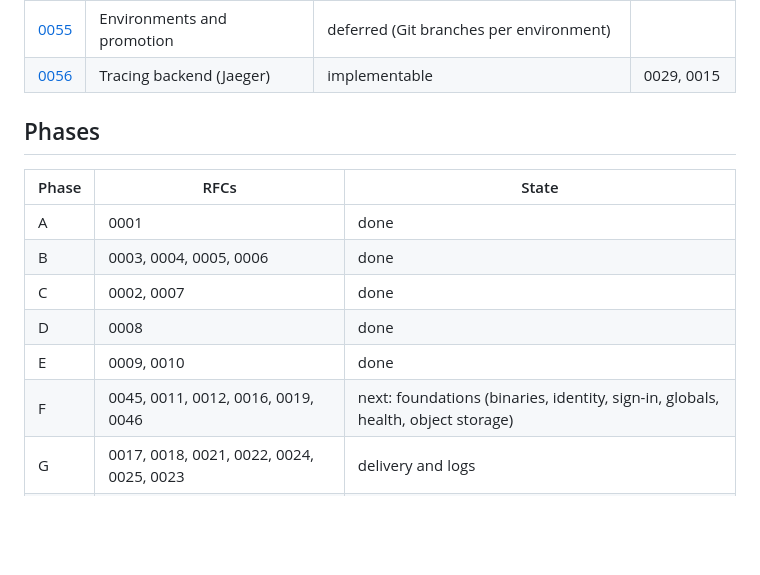
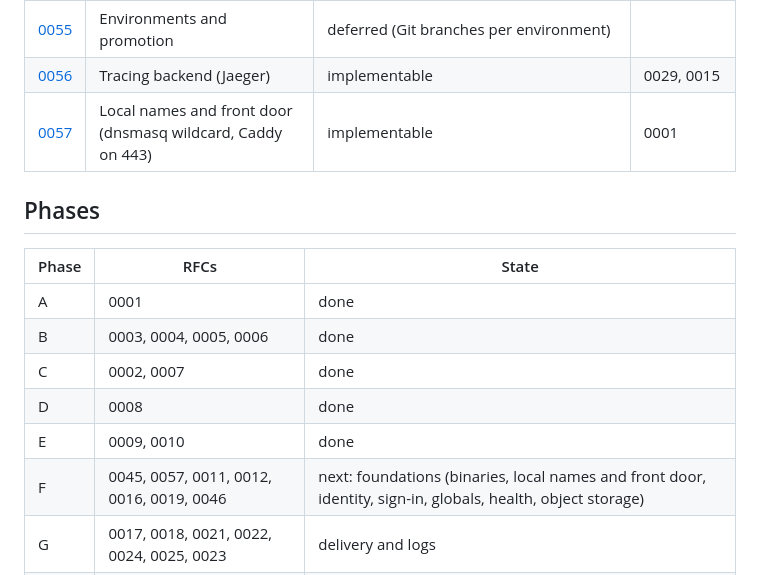
Before and after one commit to atcp-io/shpyrd, a Markdown page: rfcs/README.md, the part around the change. Drawn GitHub-style; blank space fills up the shorter version.

```diff
--- a/rfcs/README.md
+++ b/rfcs/README.md
@@ -84,6 +84,7 @@ declare what they depend on.
 | [0054](0054-github-app.md) | GitHub App integration | implementable | 0017, 0018 |
 | [0055](0055-environments-and-promotion.md) | Environments and promotion | deferred (Git branches per environment) | |
 | [0056](0056-tracing-backend.md) | Tracing backend (Jaeger) | implementable | 0029, 0015 |
+| [0057](0057-local-names-and-front-door.md) | Local names and front door (dnsmasq wildcard, Caddy on 443) | implementable | 0001 |
 
 ## Phases
 
@@ -94,7 +95,7 @@ declare what they depend on.
 | C | 0002, 0007 | done |
 | D | 0008 | done |
 | E | 0009, 0010 | done |
-| F | 0045, 0011, 0012, 0016, 0019, 0046 | next: foundations (binaries, identity, sign-in, globals, health, object storage) |
+| F | 0045, 0057, 0011, 0012, 0016, 0019, 0046 | next: foundations (binaries, local names and front door, identity, sign-in, globals, health, object storage) |
 | G | 0017, 0018, 0021, 0022, 0024, 0025, 0023 | delivery and logs |
 | H | 0027, 0028, 0015, 0029, 0030 | observability and notifications |
 | I | 0031, 0032, 0026, 0020, 0014, 0013 | access, automation, runtime |
```
Also changed, not shown: rfcs/0057-local-names-and-front-door.md (added, +108 -0 lines).
